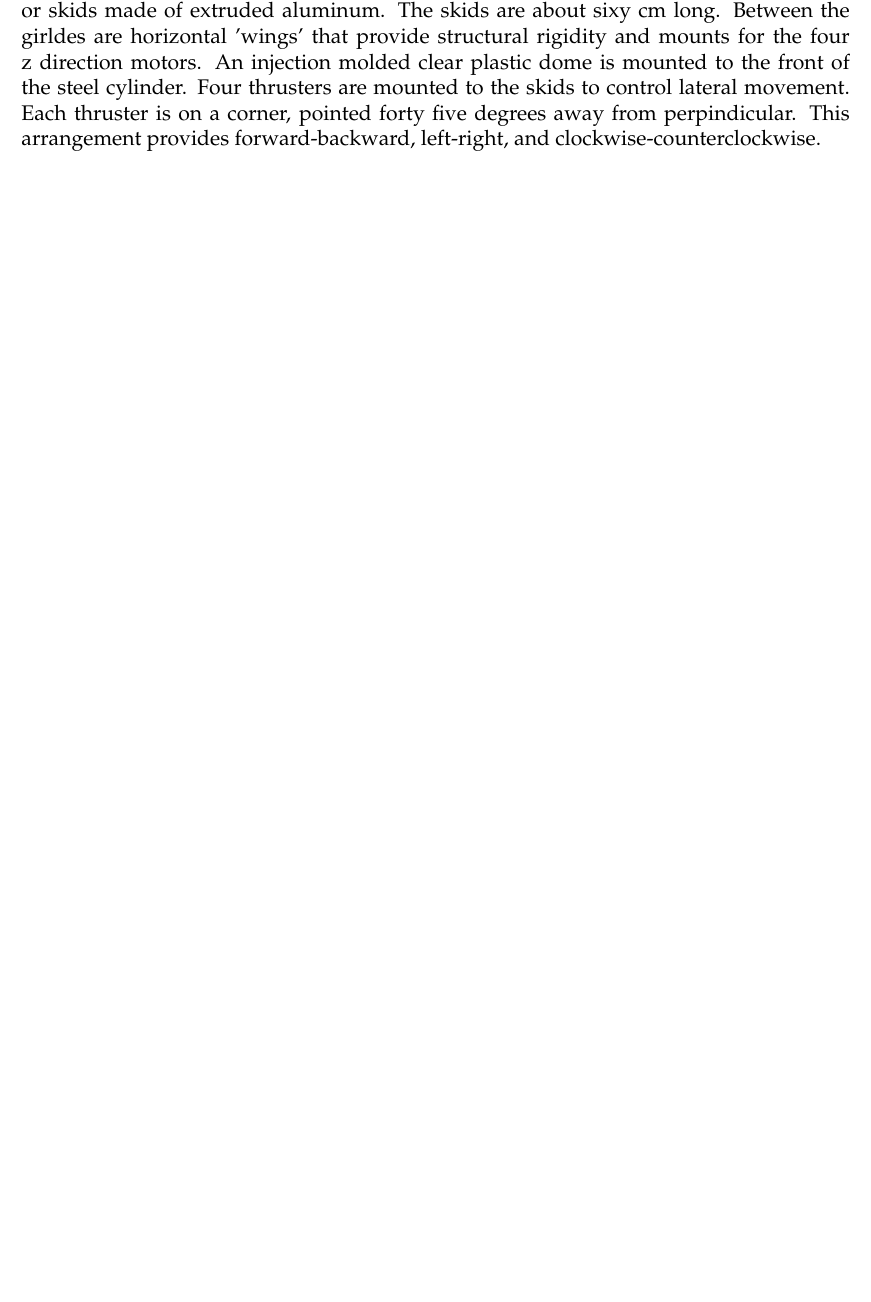
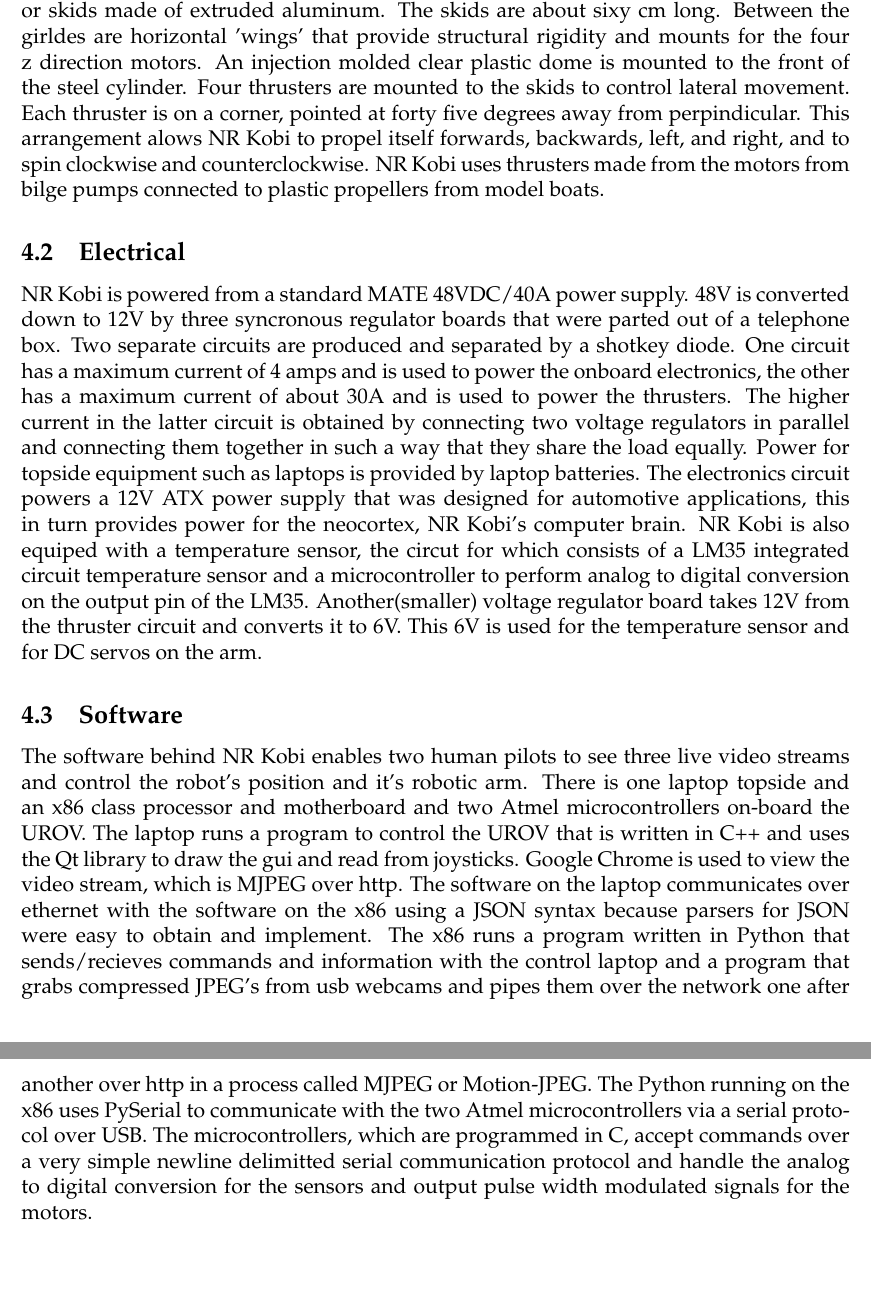
Before and after one commit to PSU-UROV/Admin, a LaTeX document (proposal/2010_summary.tex): part of page 3 of 5 before the commit and two parts of pages 3 and 4 of 6 after it, the two joined at a grey line, cut so that both start at the same text, the shorter picture padded with empty space. Compiled offline with pdfLaTeX; a missing bibliography style is replaced by a similar one.

Commit message:
Design section rough done

```diff
--- a/proposal/2010_summary.tex
+++ b/proposal/2010_summary.tex
@@ -134,7 +134,13 @@
 
 \section{Design}
 \subsection{Mechanical}
-The body of NR Kobi is a hollow stainless steel cylinder twenty-two cm  wide and forty cm long. Around this cylinder are girdles made of stainless steel which connect to skis or skids made of extruded aluminum. The skids are about sixy cm long. Between the girldes are horizontal 'wings' that provide structural rigidity and mounts for the four z direction motors. An injection molded clear plastic dome is mounted to the front of the steel cylinder. Four thrusters are mounted to the skids to control lateral movement. Each thruster is on a corner, pointed forty five degrees away from perpindicular. This arrangement provides forward-backward, left-right, and clockwise-counterclockwise.
+The body of NR Kobi is a hollow stainless steel cylinder twenty-two cm  wide and forty cm long. Around this cylinder are girdles made of stainless steel which connect to skis or skids made of extruded aluminum. The skids are about sixy cm long. Between the girldes are horizontal 'wings' that provide structural rigidity and mounts for the four z direction motors. An injection molded clear plastic dome is mounted to the front of the steel cylinder. Four thrusters are mounted to the skids to control lateral movement. Each thruster is on a corner, pointed at forty five degrees away from perpindicular. This arrangement alows NR Kobi to propel itself forwards, backwards, left, and right, and to spin clockwise and counterclockwise. NR Kobi uses thrusters made from the motors from bilge pumps connected to plastic propellers from model boats.
+\subsection{Electrical}
+NR Kobi is powered from a standard MATE 48VDC/40A power supply. 48V is converted down to 12V by three syncronous regulator boards that were parted out of a telephone box. Two separate circuits are produced and separated by a shotkey diode. One circuit has a maximum current of 4 amps and is used to power the onboard electronics, the other has a maximum current of about 30A and is used to power the thrusters. The higher current in the latter circuit is obtained by connecting two voltage regulators in parallel and connecting them together in such a way that they share the load equally. Power for topside equipment such as laptops is provided by laptop batteries. The electronics circuit powers a 12V ATX power supply that was designed for automotive applications, this in turn provides power for the neocortex, NR Kobi's computer brain. NR Kobi is also equiped with a temperature sensor, the circut for which consists of a LM35 integrated circuit temperature sensor and a microcontroller to perform analog to digital conversion on the output pin of the LM35. Another(smaller) voltage regulator board takes 12V from the thruster circuit and converts it to 6V. This 6V is used for the temperature sensor and for DC servos on the arm.
+\subsection{Software}
+The software behind NR Kobi enables two human pilots to see three live video streams and control the robot's position and it's robotic arm. There is one laptop topside and an x86 class processor and motherboard and two Atmel microcontrollers on-board the UROV. The laptop runs a program to control the UROV that is written in C++ and uses the Qt library to draw the gui and read from joysticks. Google Chrome is used to view the video stream, which is MJPEG over http. The software on the laptop communicates over ethernet with the software on the x86 using a JSON syntax because parsers for JSON were easy to obtain and implement. The x86 runs a program written in Python that sends/recieves commands and information with the control laptop and a program that grabs compressed JPEG's from usb webcams and pipes them over the network one after another over http in a process called MJPEG or Motion-JPEG. The Python running on the x86 uses PySerial to communicate with the two Atmel microcontrollers via a serial protocol over USB. The microcontrollers, which are programmed in C, accept commands over a very simple newline delimitted serial communication protocol and handle the analog to digital conversion for the sensors and output pulse width modulated signals for the motors.
+
+
 
 \newpage
 
```
Also changed, not shown: proposal/2010_summary.tex (2 more changed lines).
